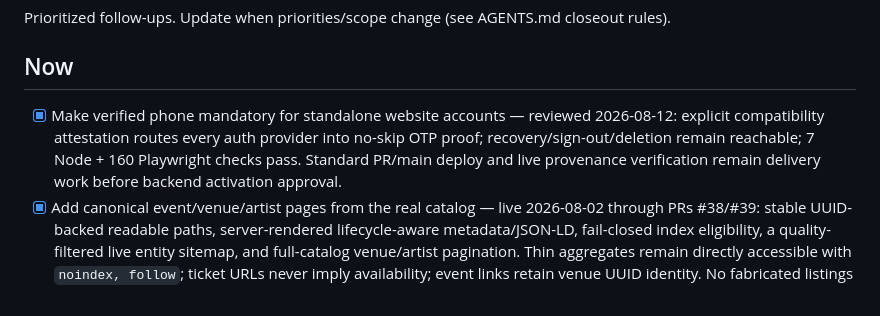
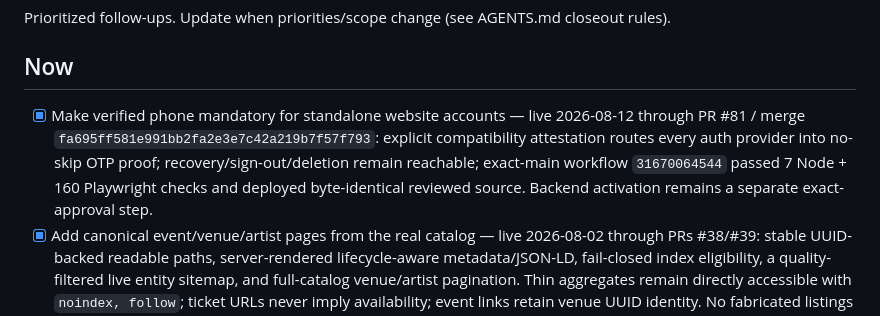
Before and after one commit to ashinde8513/drop-site, a Markdown page: BACKLOG.md, the part around the change. Rendered like a GitHub page.

```diff
--- a/BACKLOG.md
+++ b/BACKLOG.md
@@ -4,7 +4,7 @@ Prioritized follow-ups. Update when priorities/scope change (see AGENTS.md close
 
 ## Now
 
-- [x] Make verified phone mandatory for standalone website accounts — reviewed 2026-08-12: explicit compatibility attestation routes every auth provider into no-skip OTP proof; recovery/sign-out/deletion remain reachable; 7 Node + 160 Playwright checks pass. Standard PR/main deploy and live provenance verification remain delivery work before backend activation approval.
+- [x] Make verified phone mandatory for standalone website accounts — live 2026-08-12 through PR #81 / merge `fa695ff581e991bb2fa2e3e7c42a219b7f57f793`: explicit compatibility attestation routes every auth provider into no-skip OTP proof; recovery/sign-out/deletion remain reachable; exact-main workflow `31670064544` passed 7 Node + 160 Playwright checks and deployed byte-identical reviewed source. Backend activation remains a separate exact-approval step.
 - [x] Add canonical event/venue/artist pages from the real catalog — live 2026-08-02 through PRs #38/#39: stable UUID-backed readable paths, server-rendered lifecycle-aware metadata/JSON-LD, fail-closed index eligibility, a quality-filtered live entity sitemap, and full-catalog venue/artist pagination. Thin aggregates remain directly accessible with `noindex, follow`; ticket URLs never imply availability; event links retain venue UUID identity. No fabricated listings or production database writes.
 - [x] Verify `trydropapp.com` in Google Search Console and submit both production sitemaps — complete 2026-08-02. Google reports `Success` for `sitemap.xml` (27 discovered pages) and `sitemap-entities.xml` (3,581 discovered pages).
 - [ ] Persist signed-in show/venue reviews to `show_ratings` and render moderated public review summaries on canonical event/venue pages. The current website's rating UI is local-only and must not be presented as a working review flow.
```
Also changed, not shown: PROJECT_STATE.md (+10 -5 lines).
